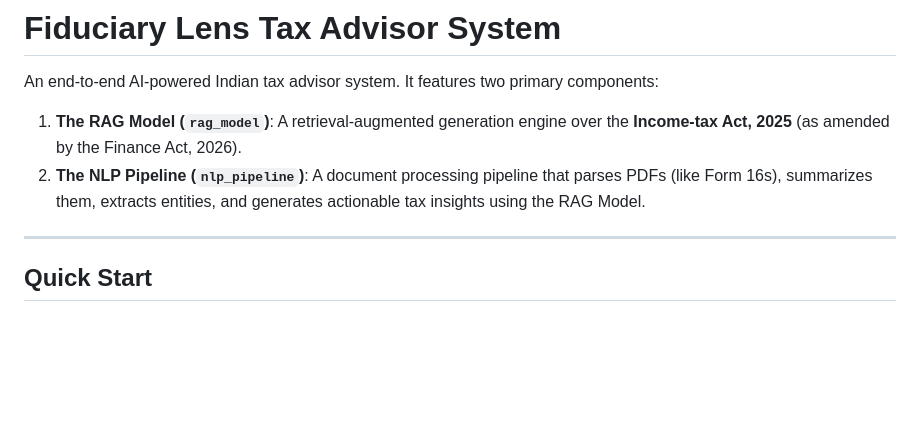
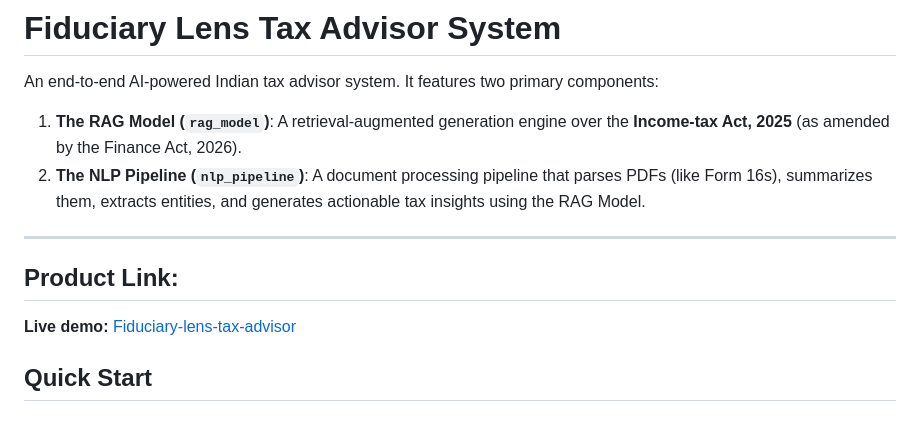
Before and after one commit to Key-to-Code/Fiduciary-Lens-Tax-Advisor-System, a Markdown page: README.md, the part around the change. Rendered like a GitHub page; blank space fills up the shorter version.

```diff
--- a/README.md
+++ b/README.md
@@ -5,7 +5,8 @@ An end-to-end AI-powered Indian tax advisor system. It features two primary comp
 2. **The NLP Pipeline (`nlp_pipeline`)**: A document processing pipeline that parses PDFs (like Form 16s), summarizes them, extracts entities, and generates actionable tax insights using the RAG Model.
 
 ---
-
+## Product Link:
+**Live demo:** [Fiduciary-lens-tax-advisor](https://fiduciary-lens-tax-advisor-system-f.vercel.app/)
 ## Quick Start
 
 ### 1. Setup Environment
```
